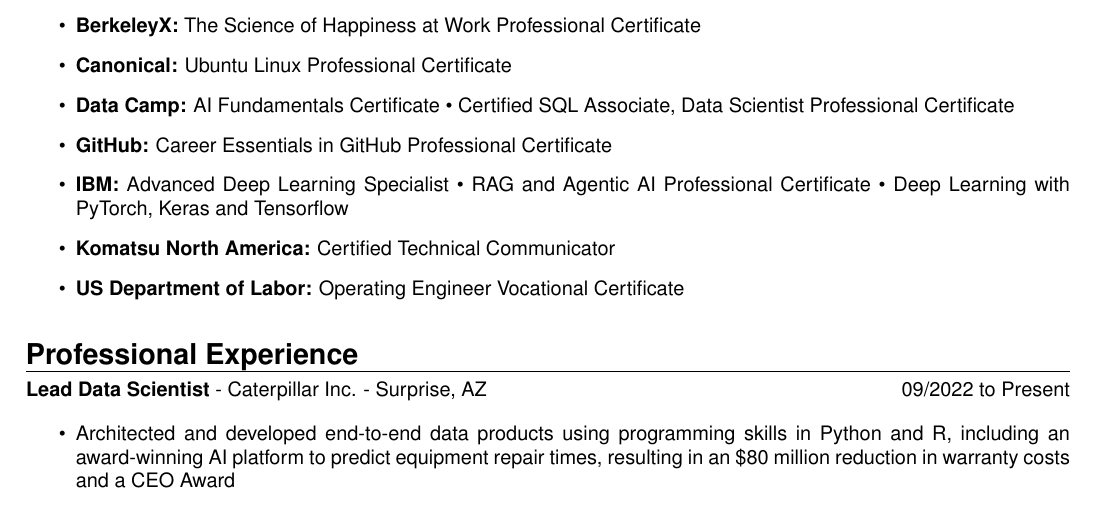
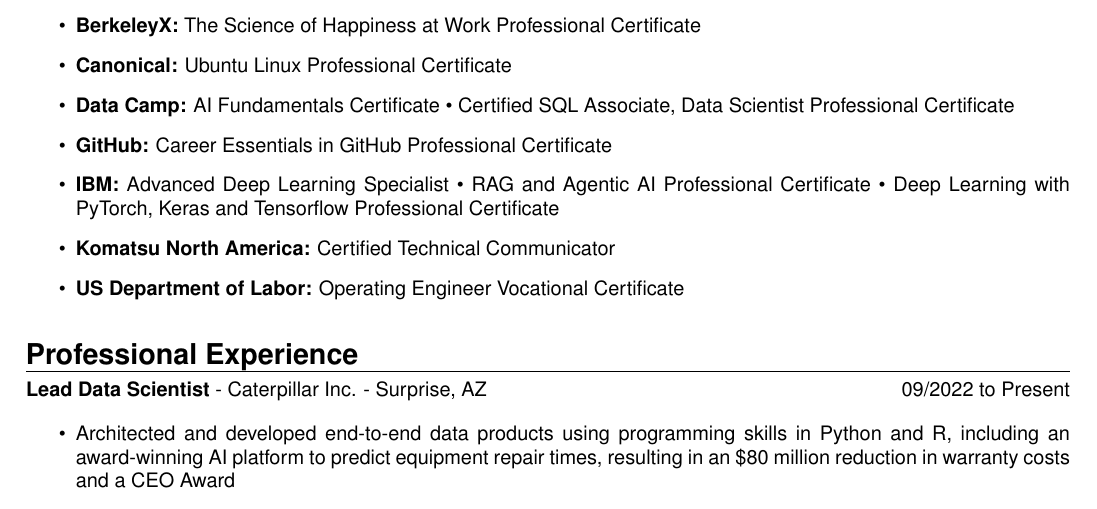
Before and after one commit to forloop11/resume-workshop, a LaTeX CV (todd_takala_resume.tex): part of page 1 of 5, cut so that both start at the same text. Compiled offline with pdfLaTeX.

Commit message:
Updates from Overleaf

```diff
--- a/todd_takala_resume.tex
+++ b/todd_takala_resume.tex
@@ -95,7 +95,7 @@
   \item \textbf{Canonical:} Ubuntu Linux Professional Certificate
   \item \textbf{Data Camp:} AI Fundamentals Certificate • Certified SQL Associate, Data Scientist Professional Certificate
   \item \textbf{GitHub:} Career Essentials in GitHub Professional Certificate
-  \item \textbf{IBM:} Advanced Deep Learning Specialist • RAG and Agentic AI Professional Certificate • Deep Learning with PyTorch, Keras and Tensorflow
+  \item \textbf{IBM:} Advanced Deep Learning Specialist • RAG and Agentic AI Professional Certificate • Deep Learning with PyTorch, Keras and Tensorflow Professional Certificate
   \item \textbf{Komatsu North America:} Certified Technical Communicator
   \item \textbf{US Department of Labor:} Operating Engineer Vocational Certificate
 \end{itemize}
```
